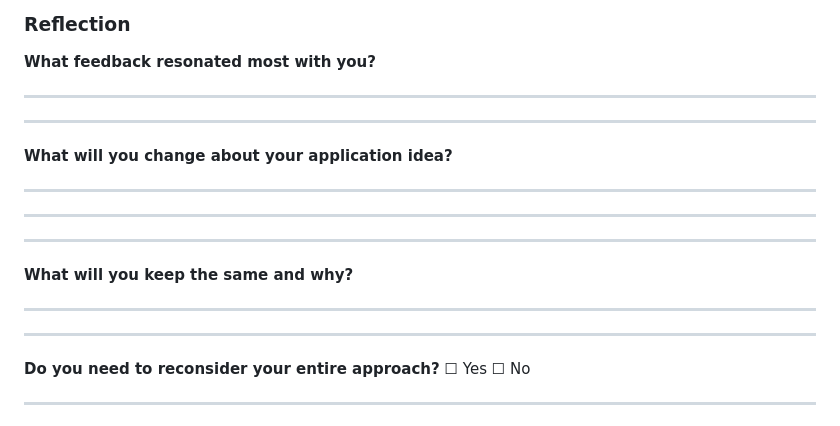
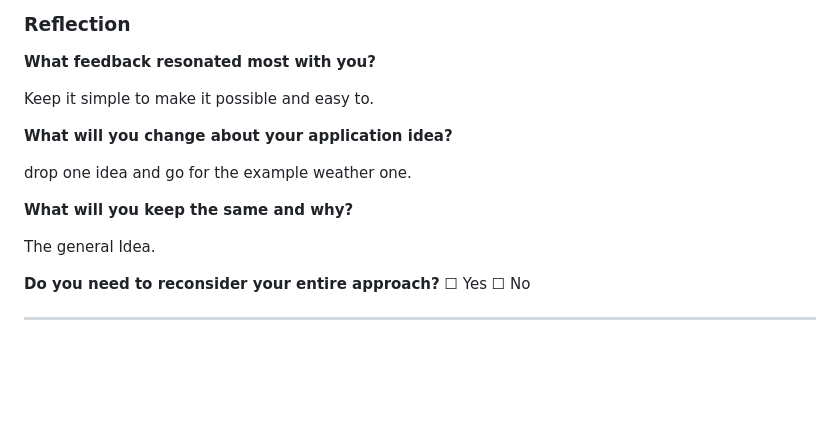
Before and after one commit to somewun/adt-devops, a Markdown page: topic-02/application-ideation.md, the part around one of its changes. Rendered like a GitHub page; blank space fills up the shorter version.

```diff
--- a/topic-02/application-ideation.md
+++ b/topic-02/application-ideation.md
@@ -108,23 +103,18 @@ _______________________________________________________________
 
 **What feedback resonated most with you?**
 
-_______________________________________________________________
+Keep it simple to make it possible and easy to.
 
-_______________________________________________________________
 
 **What will you change about your application idea?**
 
-_______________________________________________________________
+drop one idea and go for the example weather one.
 
-_______________________________________________________________
 
-_______________________________________________________________
 
 **What will you keep the same and why?**
 
-_______________________________________________________________
-
-_______________________________________________________________
+The general Idea.
 
 **Do you need to reconsider your entire approach?** ☐ Yes  ☐ No
 
```
Also changed, not shown: other parts of topic-02/application-ideation.md (+16 -21 lines).
